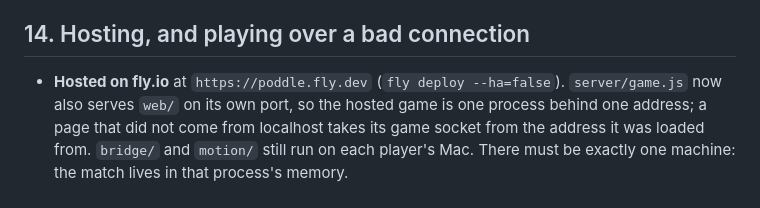
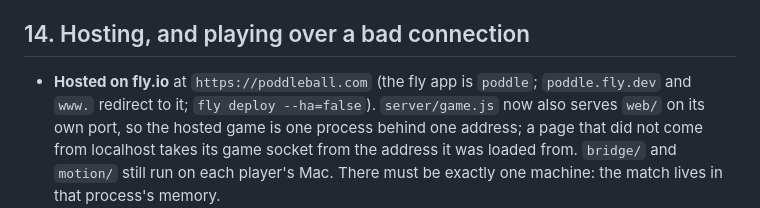
Before and after one commit to danielrltan/poddle, a Markdown page: NOTES.md, the part around the change. GitHub-like rendering.

```diff
--- a/NOTES.md
+++ b/NOTES.md
@@ -161,7 +161,7 @@ Build log. What we tried, what broke, and how each problem was solved.
   now tied to the swing event itself and its brightness follows how hard the swing is.
 
 ## 14. Hosting, and playing over a bad connection
-- **Hosted on fly.io** at `https://poddle.fly.dev` (`fly deploy --ha=false`). `server/game.js` now also serves `web/` on
+- **Hosted on fly.io** at `https://poddleball.com` (the fly app is `poddle`; `poddle.fly.dev` and `www.` redirect to it; `fly deploy --ha=false`). `server/game.js` now also serves `web/` on
   its own port, so the hosted game is one process behind one address; a page that did not come from localhost takes its
   game socket from the address it was loaded from. `bridge/` and `motion/` still run on each player's Mac. There must be
   exactly one machine: the match lives in that process's memory.
```
Also changed, not shown: README.md (+1 -1 lines), web/og.jpg, 9 other files.
